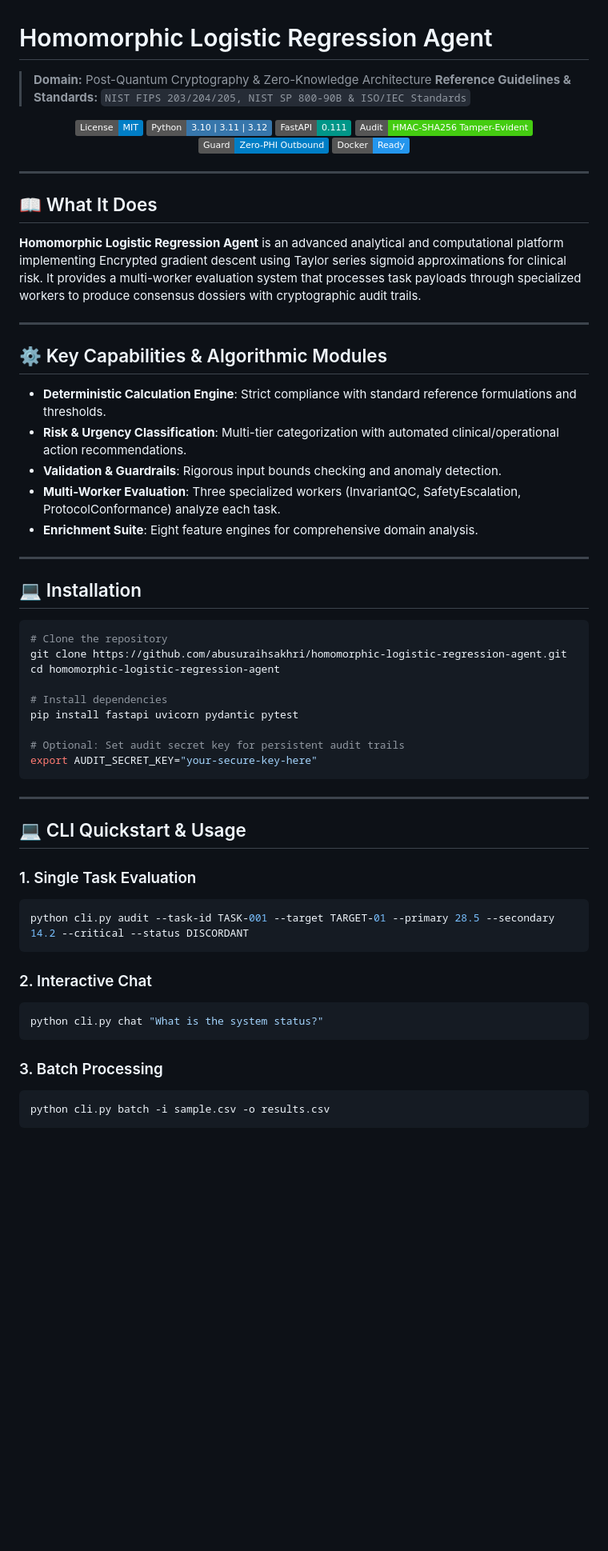
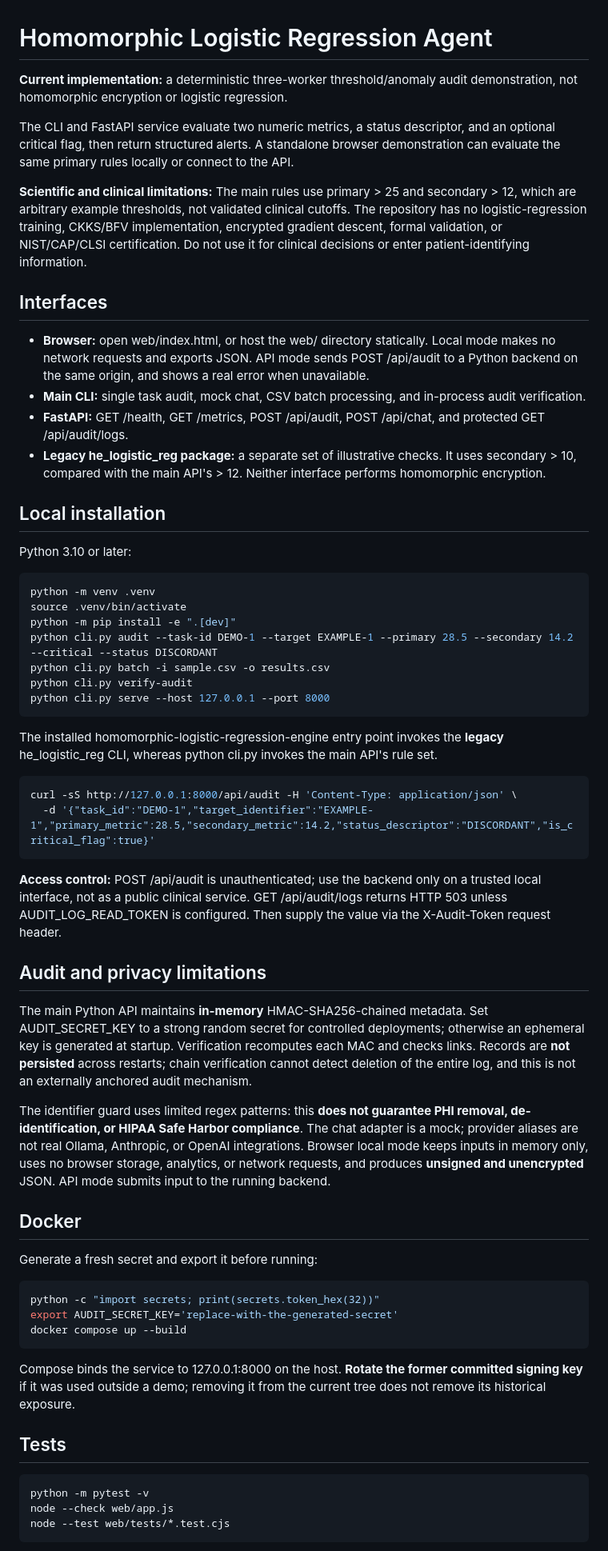
Before and after one commit to abusuraihsakhri/homomorphic-logistic-regression-agent, a Markdown page: README.md, the part around one of its changes. Shown at 80% size. Rendered like a GitHub page; badges without logos; blank space fills up the shorter version.

Commit message:
Document verified implementation scope and operational limitations

````diff
--- a/README.md
+++ b/README.md
@@ -1,67 +1,64 @@
 # Homomorphic Logistic Regression Agent
 
-> **Domain:** Post-Quantum Cryptography & Zero-Knowledge Architecture
-> **Reference Guidelines & Standards:** `NIST FIPS 203/204/205, NIST SP 800-90B & ISO/IEC Standards`
+**Current implementation:** a deterministic three-worker threshold/anomaly audit demonstration, not homomorphic encryption or logistic regression.
 
-<div align="center">
+The CLI and FastAPI service evaluate two numeric metrics, a status descriptor, and an optional critical flag, then return structured alerts. A standalone browser demonstration can evaluate the same primary rules locally or connect to the API.
 
-[![License: MIT](https://img.shields.io/badge/License-MIT-blue.svg)](LICENSE)
-![Python](https://img.shields.io/badge/Python-3.10%20%7C%203.11%20%7C%203.12-3776AB.svg?logo=python&logoColor=white)
-![FastAPI](https://img.shields.io/badge/FastAPI-0.111-009688.svg?logo=fastapi&logoColor=white)
-![Audit Trail](https://img.shields.io/badge/Audit-HMAC--SHA256_Tamper--Evident-brightgreen.svg)
-![Zero-PHI Guard](https://img.shields.io/badge/Guard-Zero--PHI_Outbound-blue.svg)
-![Docker](https://img.shields.io/badge/Docker-Ready-2496ED.svg?logo=docker&logoColor=white)
+**Scientific and clinical limitations:** The main rules use primary > 25 and secondary > 12, which are arbitrary example thresholds, not validated clinical cutoffs. The repository has no logistic-regression training, CKKS/BFV implementation, encrypted gradient descent, formal validation, or NIST/CAP/CLSI certification. Do not use it for clinical decisions or enter patient-identifying information.
 
-</div>
+## Interfaces
 
----
+- **Browser:** open web/index.html, or host the web/ directory statically. Local mode makes no network requests and exports JSON. API mode sends POST /api/audit to a Python backend on the same origin, and shows a real error when unavailable.
+- **Main CLI:** single task audit, mock chat, CSV batch processing, and in-process audit verification.
+- **FastAPI:** GET /health, GET /metrics, POST /api/audit, POST /api/chat, and protected GET /api/audit/logs.
+- **Legacy he_logistic_reg package:** a separate set of illustrative checks. It uses secondary > 10, compared with the main API's > 12. Neither interface performs homomorphic encryption.
 
-## 📖 What It Does
+## Local installation
 
-**Homomorphic Logistic Regression Agent** is an advanced analytical and computational platform implementing Encrypted gradient descent using Taylor series sigmoid approximations for clinical risk. It provides a multi-worker evaluation system that processes task payloads through specialized workers to produce consensus dossiers with cryptographic audit trails.
+Python 3.10 or later:
 
----
+~~~bash
+python -m venv .venv
+source .venv/bin/activate
+python -m pip install -e ".[dev]"
+python cli.py audit --task-id DEMO-1 --target EXAMPLE-1 --primary 28.5 --secondary 14.2 --critical --status DISCORDANT
+python cli.py batch -i sample.csv -o results.csv
+python cli.py verify-audit
+python cli.py serve --host 127.0.0.1 --port 8000
+~~~
 
-## ⚙️ Key Capabilities & Algorithmic Modules
+The installed homomorphic-logistic-regression-engine entry point invokes the **legacy** he_logistic_reg CLI, whereas python cli.py invokes the main API's rule set.
 
-- **Deterministic Calculation Engine**: Strict compliance with standard reference formulations and thresholds.
-- **Risk & Urgency Classification**: Multi-tier categorization with automated clinical/operational action recommendations.
-- **Validation & Guardrails**: Rigorous input bounds checking and anomaly detection.
-- **Multi-Worker Evaluation**: Three specialized workers (InvariantQC, SafetyEscalation, ProtocolConformance) analyze each task.
-- **Enrichment Suite**: Eight feature engines for comprehensive domain analysis.
+~~~bash
+curl -sS http://127.0.0.1:8000/api/audit -H 'Content-Type: application/json' \
+  -d '{"task_id":"DEMO-1","target_identifier":"EXAMPLE-1","primary_metric":28.5,"secondary_metric":14.2,"status_descriptor":"DISCORDANT","is_critical_flag":true}'
+~~~
 
----
+**Access control:** POST /api/audit is unauthenticated; use the backend only on a trusted local interface, not as a public clinical service. GET /api/audit/logs returns HTTP 503 unless AUDIT_LOG_READ_TOKEN is configured. Then supply the value via the X-Audit-Token request header.
 
-## 💻 Installation
+## Audit and privacy limitations
 
-```bash
-# Clone the repository
-git clone https://github.com/abusuraihsakhri/homomorphic-logistic-regression-agent.git
-cd homomorphic-logistic-regression-agent
+The main Python API maintains **in-memory** HMAC-SHA256-chained metadata. Set AUDIT_SECRET_KEY to a strong random secret for controlled deployments; otherwise an ephemeral key is generated at startup. Verification recomputes each MAC and checks links. Records are **not persisted** across restarts; chain verification cannot detect deletion of the entire log, and this is not an externally anchored audit mechanism.
 
-# Install dependencies
-pip install fastapi uvicorn pydantic pytest
+The identifier guard uses limited regex patterns: this **does not guarantee PHI removal, de-identification, or HIPAA Safe Harbor compliance**. The chat adapter is a mock; provider aliases are not real Ollama, Anthropic, or OpenAI integrations. Browser local mode keeps inputs in memory only, uses no browser storage, analytics, or network requests, and produces **unsigned and unencrypted** JSON. API mode submits input to the running backend.
 
-# Optional: Set audit secret key for persistent audit trails
-export AUDIT_SECRET_KEY="your-secure-key-here"
-```
+## Docker
 
----
+Generate a fresh secret and export it before running:
 
-## 💻 CLI Quickstart & Usage
+~~~bash
+python -c "import secrets; print(secrets.token_hex(32))"
+export AUDIT_SECRET_KEY='replace-with-the-generated-secret'
+docker compose up --build
+~~~
 
-### 1. Single Task Evaluation
-```bash
-python cli.py audit --task-id TASK-001 --target TARGET-01 --primary 28.5 --secondary 14.2 --critical --status DISCORDANT
-```
+Compose binds the service to 127.0.0.1:8000 on the host. **Rotate the former committed signing key** if it was used outside a demo; removing it from the current tree does not remove its historical exposure.
 
-### 2. Interactive Chat
-```bash
-python cli.py chat "What is the system status?"
-```
+## Tests
 
-### 3. Batch Processing
-```bash
-python cli.py batch -i sample.csv -o results.csv
-```
+~~~bash
+python -m pytest -v
+node --check web/app.js
+node --test web/tests/*.test.cjs
+~~~
 
````
Also changed, not shown: other parts of README.md (+5 -122 lines).
